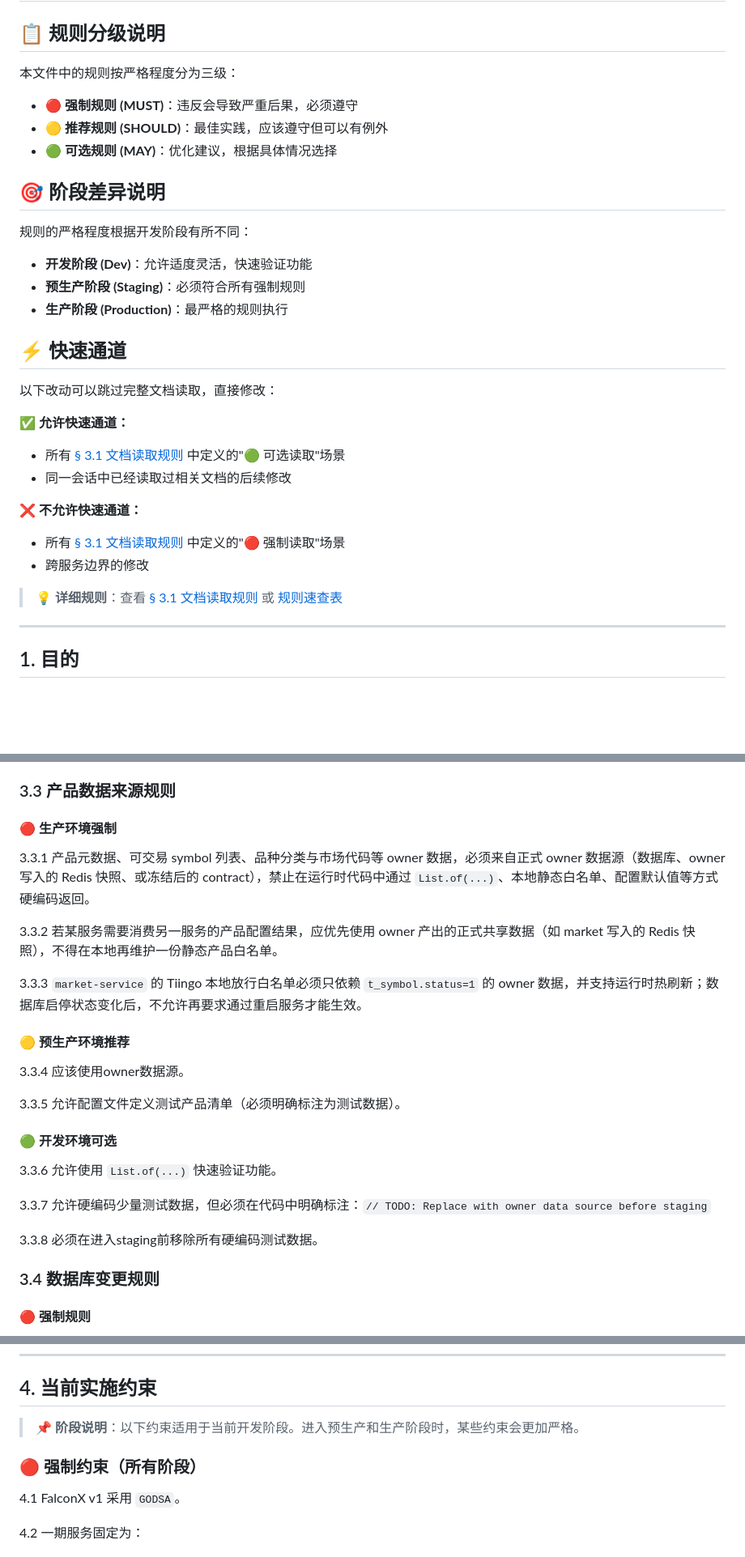
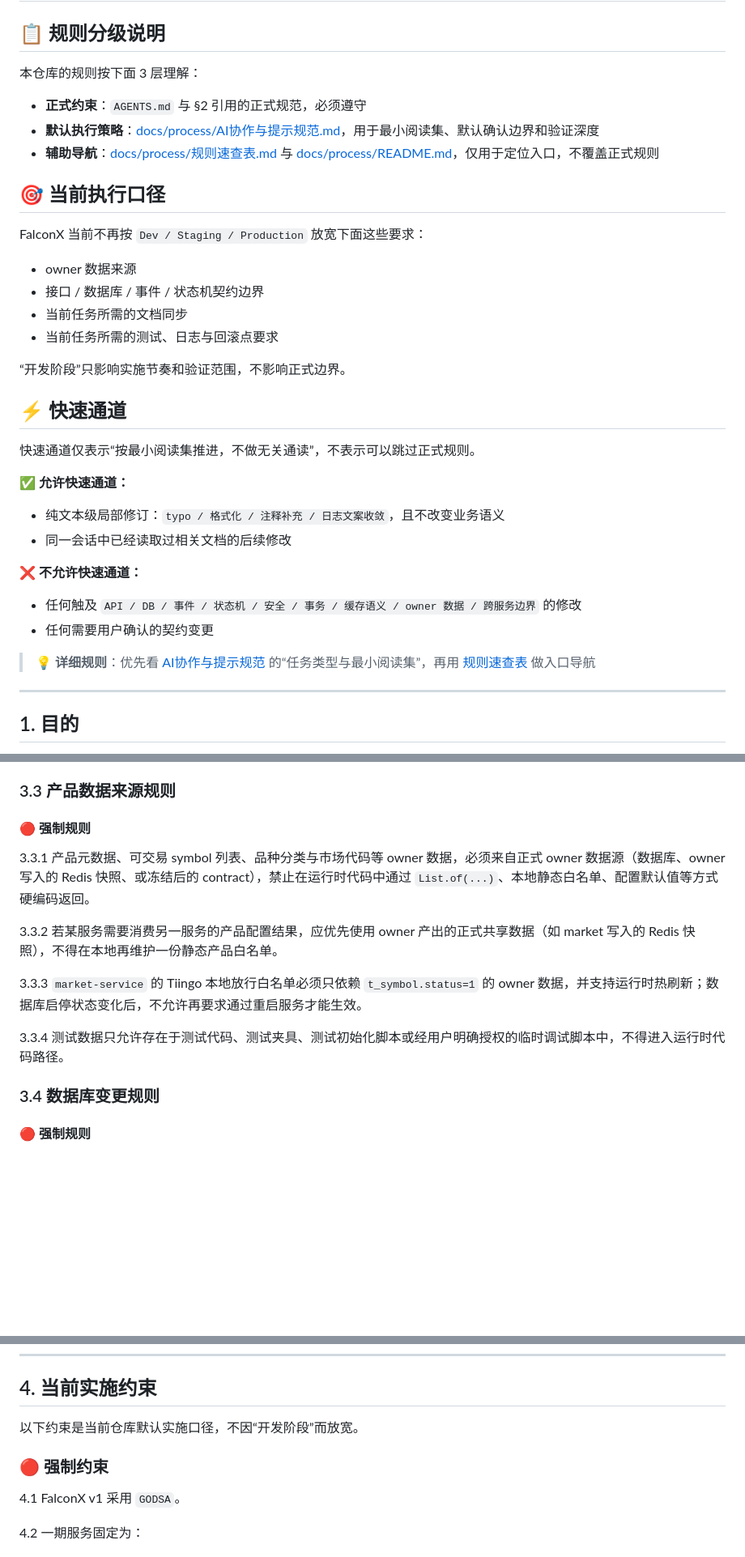
Before and after one commit to ives-shao/FalconX, a Markdown page: AGENTS.md, 3 parts joined by grey strips. Shown at 81% size. Rendered like a GitHub page; blank space fills up the shorter version.

```diff
--- a/AGENTS.md
+++ b/AGENTS.md
@@ -2,33 +2,36 @@
 
 ## 📋 规则分级说明
 
-本文件中的规则按严格程度分为三级：
+本仓库的规则按下面 3 层理解：
 
-- 🔴 **强制规则 (MUST)**：违反会导致严重后果，必须遵守
-- 🟡 **推荐规则 (SHOULD)**：最佳实践，应该遵守但可以有例外
-- 🟢 **可选规则 (MAY)**：优化建议，根据具体情况选择
+- **正式约束**：`AGENTS.md` 与 §2 引用的正式规范，必须遵守
+- **默认执行策略**：[docs/process/AI协作与提示规范.md](docs/process/AI协作与提示规范.md)，用于最小阅读集、默认确认边界和验证深度
+- **辅助导航**：[docs/process/规则速查表.md](docs/process/规则速查表.md) 与 [docs/process/README.md](docs/process/README.md)，仅用于定位入口，不覆盖正式规则
 
-## 🎯 阶段差异说明
+## 🎯 当前执行口径
 
-规则的严格程度根据开发阶段有所不同：
+FalconX 当前不再按 `Dev / Staging / Production` 放宽下面这些要求：
 
-- **开发阶段 (Dev)**：允许适度灵活，快速验证功能
-- **预生产阶段 (Staging)**：必须符合所有强制规则
-- **生产阶段 (Production)**：最严格的规则执行
+- owner 数据来源
+- 接口 / 数据库 / 事件 / 状态机契约边界
+- 当前任务所需的文档同步
+- 当前任务所需的测试、日志与回滚点要求
+
+“开发阶段”只影响实施节奏和验证范围，不影响正式边界。
 
 ## ⚡ 快速通道
 
-以下改动可以跳过完整文档读取，直接修改：
+快速通道仅表示“按最小阅读集推进，不做无关通读”，不表示可以跳过正式规则。
 
 ✅ **允许快速通道：**
-- 所有 [§ 3.1 文档读取规则](#31-文档读取规则) 中定义的"🟢 可选读取"场景
+- 纯文本级局部修订：`typo / 格式化 / 注释补充 / 日志文案收敛`，且不改变业务语义
 - 同一会话中已经读取过相关文档的后续修改
 
 ❌ **不允许快速通道：**
-- 所有 [§ 3.1 文档读取规则](#31-文档读取规则) 中定义的"🔴 强制读取"场景
-- 跨服务边界的修改
+- 任何触及 `API / DB / 事件 / 状态机 / 安全 / 事务 / 缓存语义 / owner 数据 / 跨服务边界` 的修改
+- 任何需要用户确认的契约变更
 
-> 💡 **详细规则**：查看 [§ 3.1 文档读取规则](#31-文档读取规则) 或 [规则速查表](docs/process/规则速查表.md)
+> 💡 **详细规则**：优先看 [AI协作与提示规范](docs/process/AI协作与提示规范.md) 的“任务类型与最小阅读集”，再用 [规则速查表](docs/process/规则速查表.md) 做入口导航
 
 ---
 
@@ -129,7 +130,7 @@
 
 ### 3.3 产品数据来源规则
 
-#### 🔴 生产环境强制
+#### 🔴 强制规则
 
 3.3.1 产品元数据、可交易 symbol 列表、品种分类与市场代码等 owner 数据，必须来自正式 owner 数据源（数据库、owner 写入的 Redis 快照、或冻结后的 contract），禁止在运行时代码中通过 `List.of(...)`、本地静态白名单、配置默认值等方式硬编码返回。
 
@@ -137,19 +138,7 @@
 
 3.3.3 `market-service` 的 Tiingo 本地放行白名单必须只依赖 `t_symbol.status=1` 的 owner 数据，并支持运行时热刷新；数据库启停状态变化后，不允许再要求通过重启服务才能生效。
 
-#### 🟡 预生产环境推荐
-
-3.3.4 应该使用owner数据源。
-
-3.3.5 允许配置文件定义测试产品清单（必须明确标注为测试数据）。
-
-#### 🟢 开发环境可选
-
-3.3.6 允许使用 `List.of(...)` 快速验证功能。
-
-3.3.7 允许硬编码少量测试数据，但必须在代码中明确标注：`// TODO: Replace with owner data source before staging`
-
-3.3.8 必须在进入staging前移除所有硬编码测试数据。
+3.3.4 测试数据只允许存在于测试代码、测试夹具、测试初始化脚本或经用户明确授权的临时调试脚本中，不得进入运行时代码路径。
 
 ### 3.4 数据库变更规则
 
@@ -292,9 +281,9 @@
 
 ## 4. 当前实施约束
 
-> 📌 **阶段说明**：以下约束适用于当前开发阶段。进入预生产和生产阶段时，某些约束会更加严格。
+以下约束是当前仓库默认实施口径，不因“开发阶段”而放宽。
 
-### 🔴 强制约束（所有阶段）
+### 🔴 强制约束
 
 4.1 FalconX v1 采用 `GODSA`。
 
```
Also changed, not shown: other parts of AGENTS.md (+37 -57 lines).
